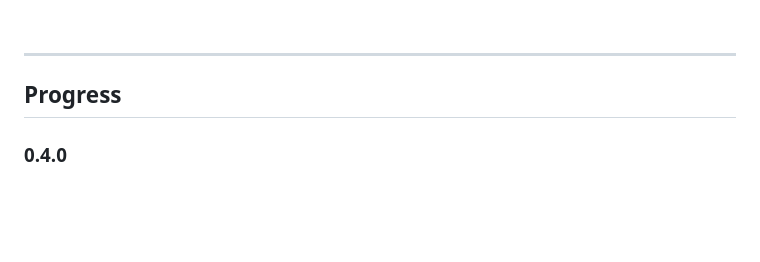
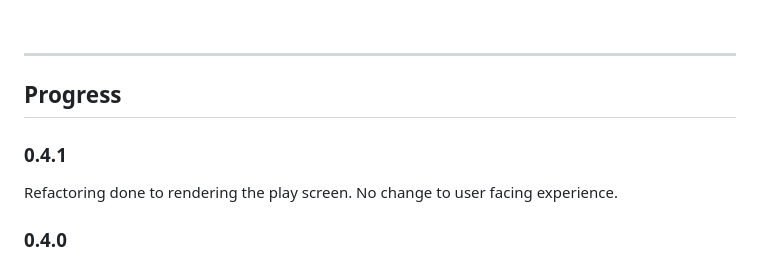
Before and after one commit to aengusandrew/UpandDown, a Markdown page: README.md, the part around the change. Drawn GitHub-style; blank space fills up the shorter version.

```diff
--- a/README.md
+++ b/README.md
@@ -56,6 +56,9 @@ The **+5** game type is the same concept as **+10**, each player gets a 5 point
 
 ## Progress
 
+### **0.4.1**
+Refactoring done to rendering the play screen. No change to user facing experience.
+
 ### **0.4.0**
 Reconnect handling is now implemented. Because reconnect handling is working you can no longer refresh to leave the game, so quit game buttons have been created for the game screen and reimplemented for the end of the game to now properly disconnect you from the server instead of just refreshing. With this here faithful 0.x.0 version update it is time for real world testing, next few projects are mainly refactoring.
 
```
